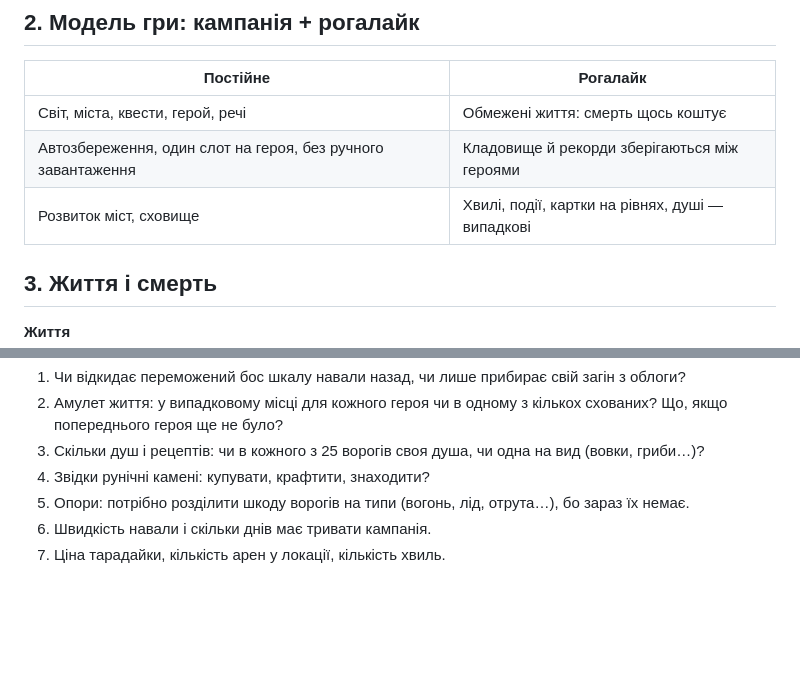
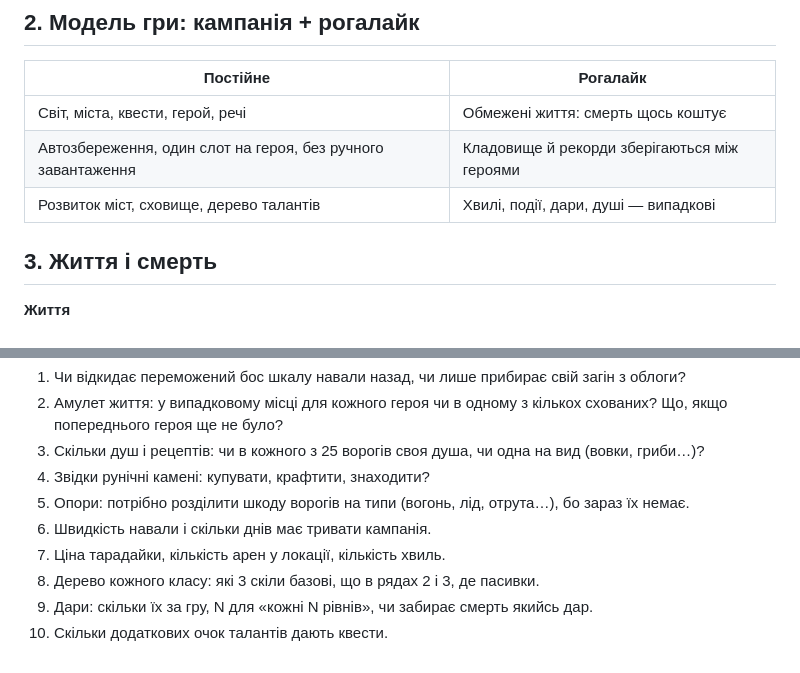
Before and after one commit to yuk1teru/Expedition, a Markdown page: VISION.md, 2 parts joined by grey strips. Rendered like a GitHub page; blank space fills up the shorter version.

```diff
--- a/VISION.md
+++ b/VISION.md
@@ -21,7 +21,7 @@ _Зібрано 27.10.2026 разом з автором після аналіз
 |---|---|
 | Світ, міста, квести, герой, речі | Обмежені життя: смерть щось коштує |
 | Автозбереження, один слот на героя, без ручного завантаження | Кладовище й рекорди зберігаються між героями |
-| Розвиток міст, сховище | Хвилі, події, картки на рівнях, душі — випадкові |
+| Розвиток міст, сховище, дерево талантів | Хвилі, події, дари, душі — випадкові |
 
 ## 3. Життя і смерть
 
@@ -165,3 +206,6 @@ _Зібрано 27.10.2026 разом з автором після аналіз
 5. Опори: потрібно розділити шкоду ворогів на типи (вогонь, лід, отрута…), бо зараз їх немає.
 6. Швидкість навали і скільки днів має тривати кампанія.
 7. Ціна тарадайки, кількість арен у локації, кількість хвиль.
+8. Дерево кожного класу: які 3 скіли базові, що в рядах 2 і 3, де пасивки.
+9. Дари: скільки їх за гру, N для «кожні N рівнів», чи забирає смерть якийсь дар.
+10. Скільки додаткових очок талантів дають квести.
```
Also changed, not shown: other parts of VISION.md (+43 -2 lines), PLAN.md (+1 -1 lines), ROADMAP.md (+78 -56 lines).
